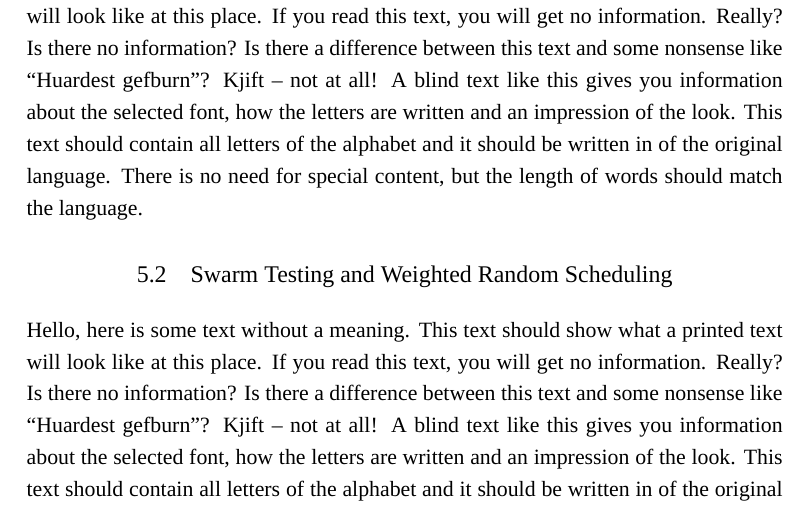
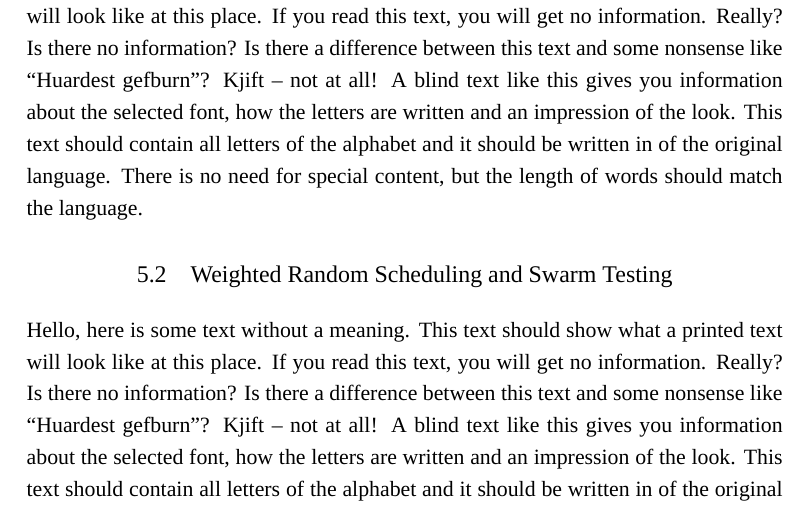
Before and after one commit to barrucadu/phd, a LaTeX thesis (thesis/main.tex, which reads thesis/algorithms.tex): part of page 21 of 39, cut so that both start at the same text. Compiled offline with XeLaTeX; a missing font is replaced by an installed copy or a similar font.

Commit message:
Switch wording in title of swarm section

```diff
--- a/thesis/algorithms.tex
+++ b/thesis/algorithms.tex
@@ -10,7 +10,7 @@ comparison of standard benchmark programs (\S\ref{sec:algorithms-sctbench}).
 
 \blindtext
 
-\section{Swarm Testing and Weighted Random Scheduling}
+\section{Weighted Random Scheduling and Swarm Testing}
 \label{sec:algorithms-swarm}
 
 \blindtext
```
